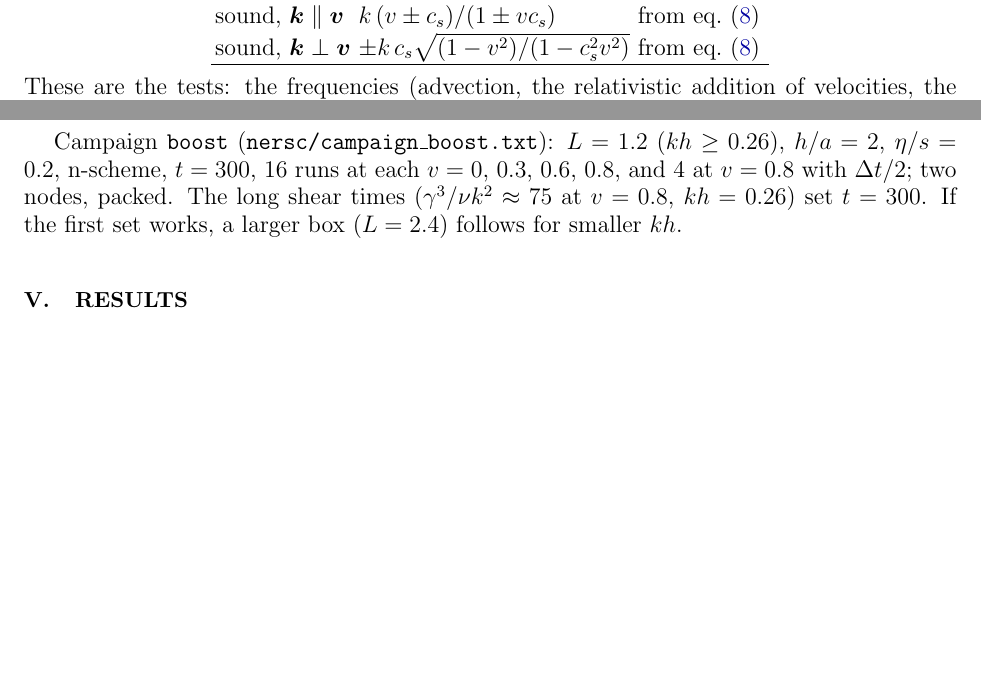
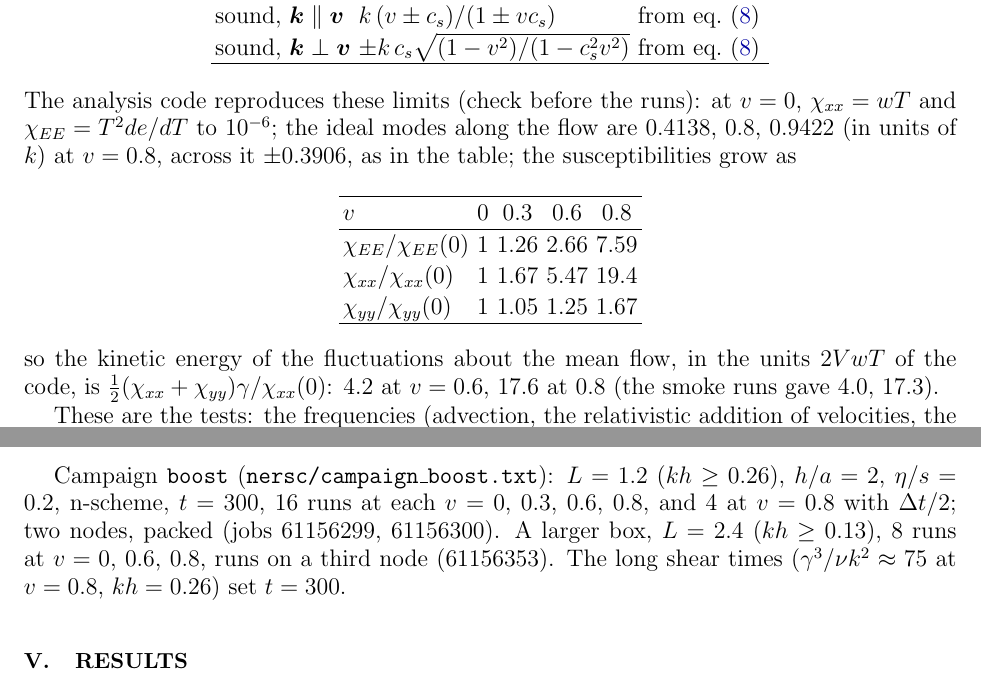
Before and after one commit to derek-teaney/stochastic-sph, a LaTeX paper (docs/boost.tex): two parts of pages 3 and 4 of 4, joined at a grey line, cut so that both start at the same text, the shorter picture padded with empty space. Compiled offline with pdfLaTeX.

Commit message:
boost.tex: checks of the predictions (susceptibilities, boosted modes) and the runs; examples/boost_analysis.jl; LOG
Co-Authored-By: Claude Opus 5.5 <noreply@anthropic.com>

```diff
--- a/docs/boost.tex
+++ b/docs/boost.tex
@@ -125,6 +125,22 @@ sound, $\bm k\perp\bm v$ & $\pm k\,c_s\sqrt{(1-v^2)/(1-c_s^2v^2)}$ & from \Eq{da
 \hline
 \end{tabular}
 \end{center}
+The analysis code reproduces these limits (check before the runs): at $v=0$, $\chi_{xx}=wT$ and
+$\chi_{EE}=T^2de/dT$ to $10^{-6}$; the ideal modes along the flow are $0.4138$, $0.8$, $0.9422$ (in units of
+$k$) at $v=0.8$, across it $\pm0.3906$, as in the table; the susceptibilities grow as
+\begin{center}
+\begin{tabular}{lcccc}
+\hline
+$v$ & 0 & 0.3 & 0.6 & 0.8 \\ \hline
+$\chi_{EE}/\chi_{EE}(0)$ & 1 & 1.26 & 2.66 & 7.59 \\
+$\chi_{xx}/\chi_{xx}(0)$ & 1 & 1.67 & 5.47 & 19.4 \\
+$\chi_{yy}/\chi_{yy}(0)$ & 1 & 1.05 & 1.25 & 1.67 \\
+\hline
+\end{tabular}
+\end{center}
+so the kinetic energy of the fluctuations about the mean flow, in the units $2VwT$ of the code, is
+$\tfrac12(\chi_{xx}+\chi_{yy})\gamma/\chi_{xx}(0)$: $4.2$ at $v=0.6$, $17.6$ at $0.8$ (the smoke runs gave $4.0$, $17.3$).
+
 These are the tests: the frequencies (advection, the relativistic addition of velocities, the
 slower sound across the flow) and the dampings (time dilation, $\gamma^{-1}$ and $\gamma^{-3}$).
 
@@ -155,8 +171,8 @@ scaled by $c_s/v_{\rm sig}$: factors $0.8$, $0.66$, $0.6$; one set at $v=0.8$ ru
 
 Campaign \texttt{boost} (\texttt{nersc/campaign\_boost.txt}): $L=1.2$ ($kh\ge0.26$), $h/a=2$, $\eta/s=0.2$,
 n-scheme, $t=300$, 16 runs at each $v=0$, $0.3$, $0.6$, $0.8$, and 4 at $v=0.8$ with $\Delta t/2$; two
-nodes, packed.  The long shear times ($\gamma^3/\nu k^2\approx75$ at $v=0.8$, $kh=0.26$) set $t=300$.  If the
-first set works, a larger box ($L=2.4$) follows for smaller $kh$.
+nodes, packed (jobs 61156299, 61156300).  A larger box, $L=2.4$ ($kh\ge0.13$), 8 runs at $v=0$, $0.6$, $0.8$,
+runs on a third node (61156353).  The long shear times ($\gamma^3/\nu k^2\approx75$ at $v=0.8$, $kh=0.26$) set $t=300$.
 
 %=============================================================================
 \section{Results}
```
Also changed, not shown: nersc/LOG.md (+9 -0 lines), 1 other file.
